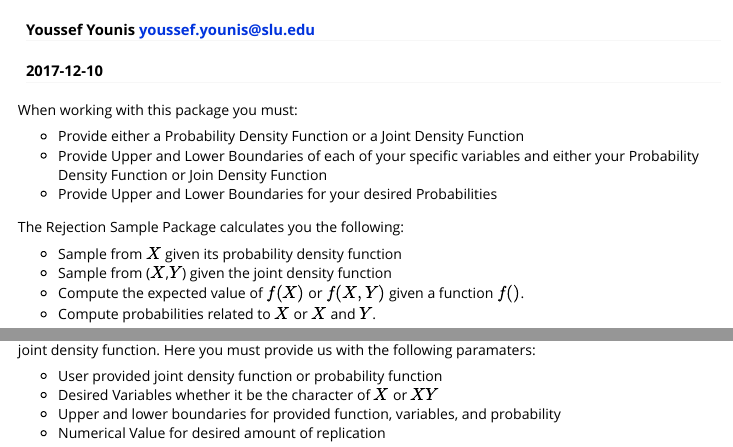
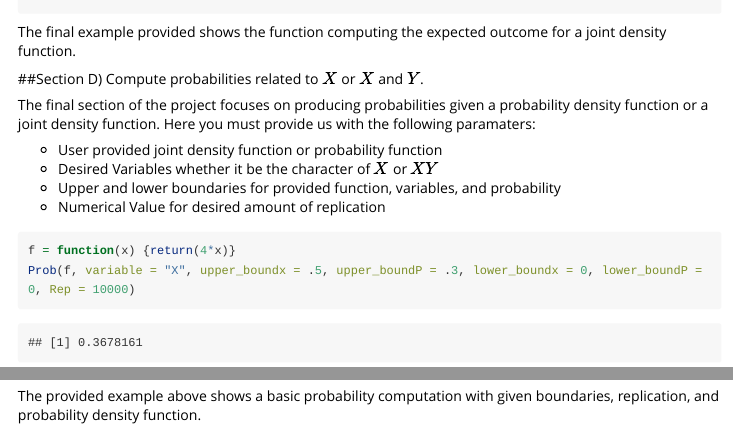
Before and after one commit to yyounis/yyounis, an R Markdown document (vignettes/rejection_sampling.Rmd): the page in a window 1100 px wide, from 60 px down before the commit and from 1940 px down after it, and a second part further down, joined at a grey line. Rendered offline with R 4.5, knitr and Pandoc, with nearby package versions; code that draws random numbers runs with fixed seeds of ours; some code elsewhere in the file could not run offline; long lines of code are wrapped.

Commit message:
Section D Vig Update

````diff
--- a/vignettes/rejection_sampling.Rmd
+++ b/vignettes/rejection_sampling.Rmd
@@ -112,3 +112,10 @@ The final section of the project focuses on producing probabilities given a prob
 - Desired Variables whether it be the character of $X$ or $XY$
 - Upper and lower boundaries for provided function, variables, and probability
 - Numerical Value for desired amount of replication
+
+```{r}
+f = function(x) {return(4*x)}
+Prob(f, variable = "X", upper_boundx = .5, upper_boundP = .3, lower_boundx = 0, lower_boundP = 0, Rep = 10000)
+```
+
+The provided example above shows a basic probability computation with given boundaries, replication, and probability density function.
````
